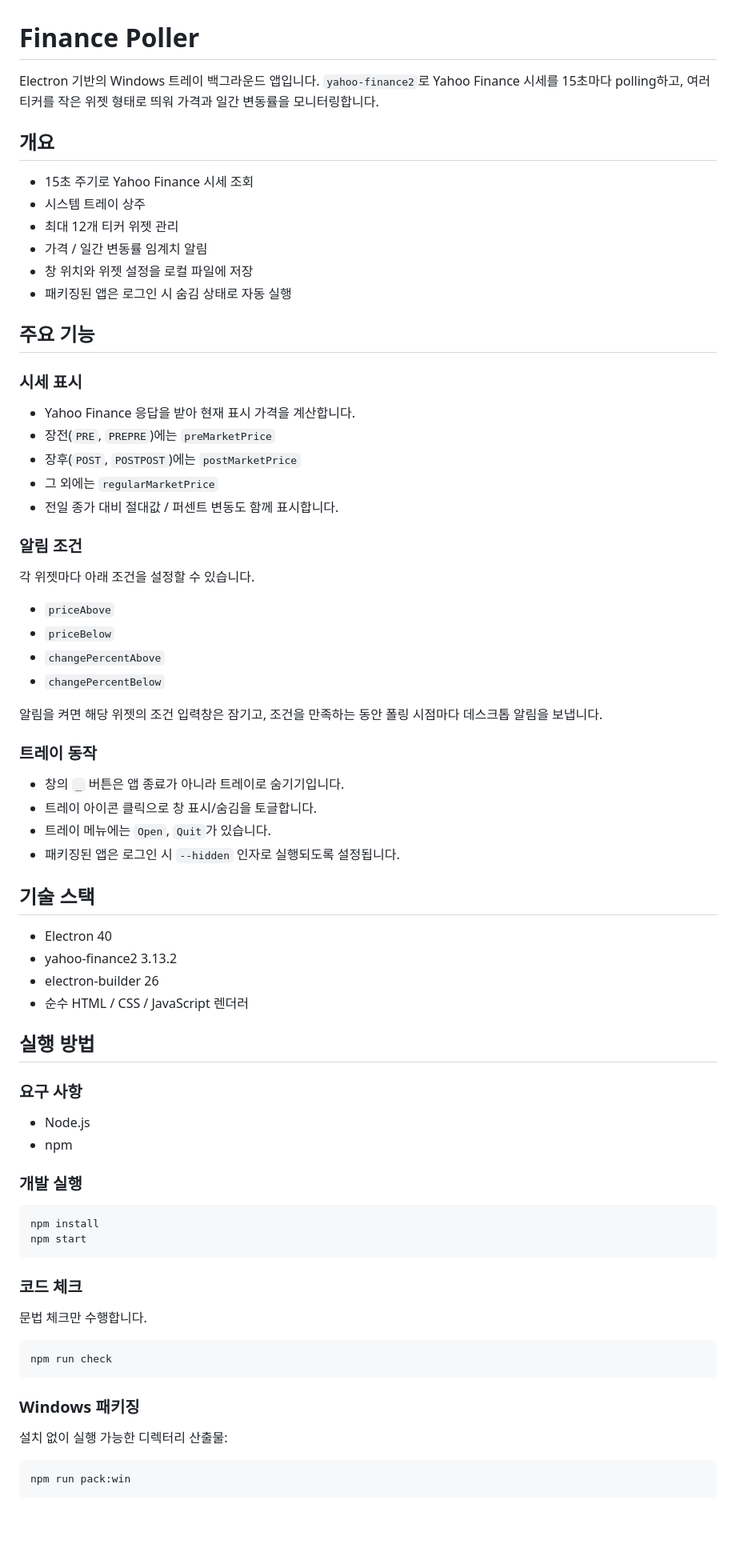
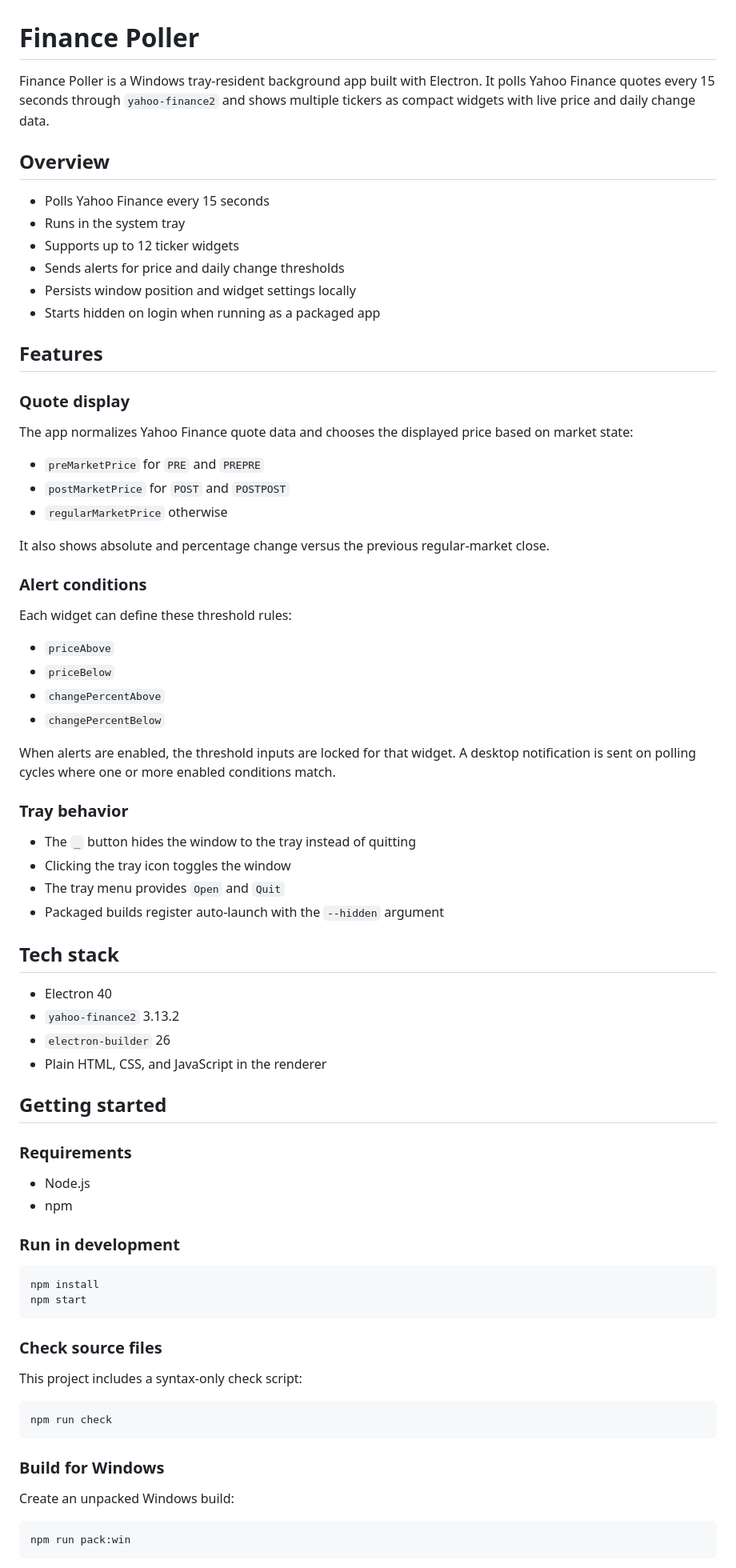
Before and after one commit to phasestarra7/finance-poller, a Markdown page: README.md, the part around one of its changes. Shown at 80% size. GitHub-like rendering; blank space fills up the shorter version.

````diff
--- a/README.md
+++ b/README.md
@@ -1,76 +1,78 @@
 # Finance Poller
 
-Electron 기반의 Windows 트레이 백그라운드 앱입니다. `yahoo-finance2`로 Yahoo Finance 시세를 15초마다 polling하고, 여러 티커를 작은 위젯 형태로 띄워 가격과 일간 변동률을 모니터링합니다.
+Finance Poller is a Windows tray-resident background app built with Electron. It polls Yahoo Finance quotes every 15 seconds through `yahoo-finance2` and shows multiple tickers as compact widgets with live price and daily change data.
 
-## 개요
+## Overview
 
-- 15초 주기로 Yahoo Finance 시세 조회
-- 시스템 트레이 상주
-- 최대 12개 티커 위젯 관리
-- 가격 / 일간 변동률 임계치 알림
-- 창 위치와 위젯 설정을 로컬 파일에 저장
-- 패키징된 앱은 로그인 시 숨김 상태로 자동 실행
+- Polls Yahoo Finance every 15 seconds
+- Runs in the system tray
+- Supports up to 12 ticker widgets
+- Sends alerts for price and daily change thresholds
+- Persists window position and widget settings locally
+- Starts hidden on login when running as a packaged app
 
-## 주요 기능
+## Features
 
-### 시세 표시
+### Quote display
 
-- Yahoo Finance 응답을 받아 현재 표시 가격을 계산합니다.
-- 장전(`PRE`, `PREPRE`)에는 `preMarketPrice`
-- 장후(`POST`, `POSTPOST`)에는 `postMarketPrice`
-- 그 외에는 `regularMarketPrice`
-- 전일 종가 대비 절대값 / 퍼센트 변동도 함께 표시합니다.
+The app normalizes Yahoo Finance quote data and chooses the displayed price based on market state:
 
-### 알림 조건
+- `preMarketPrice` for `PRE` and `PREPRE`
+- `postMarketPrice` for `POST` and `POSTPOST`
+- `regularMarketPrice` otherwise
 
-각 위젯마다 아래 조건을 설정할 수 있습니다.
+It also shows absolute and percentage change versus the previous regular-market close.
+
+### Alert conditions
+
+Each widget can define these threshold rules:
 
 - `priceAbove`
 - `priceBelow`
 - `changePercentAbove`
 - `changePercentBelow`
 
-알림을 켜면 해당 위젯의 조건 입력창은 잠기고, 조건을 만족하는 동안 폴링 시점마다 데스크톱 알림을 보냅니다.
+When alerts are enabled, the threshold inputs are locked for that widget. A desktop notification is sent on polling cycles where one or more enabled conditions match.
 
-### 트레이 동작
+### Tray behavior
 
-- 창의 `_` 버튼은 앱 종료가 아니라 트레이로 숨기기입니다.
-- 트레이 아이콘 클릭으로 창 표시/숨김을 토글합니다.
-- 트레이 메뉴에는 `Open`, `Quit`가 있습니다.
-- 패키징된 앱은 로그인 시 `--hidden` 인자로 실행되도록 설정됩니다.
+- The `_` button hides the window to the tray instead of quitting
+- Clicking the tray icon toggles the window
+- The tray menu provides `Open` and `Quit`
+- Packaged builds register auto-launch with the `--hidden` argument
 
-## 기술 스택
+## Tech stack
 
 - Electron 40
-- yahoo-finance2 3.13.2
-- electron-builder 26
-- 순수 HTML / CSS / JavaScript 렌더러
+- `yahoo-finance2` 3.13.2
+- `electron-builder` 26
+- Plain HTML, CSS, and JavaScript in the renderer
 
-## 실행 방법
+## Getting started
 
-### 요구 사항
+### Requirements
 
 - Node.js
 - npm
 
-### 개발 실행
+### Run in development
 
 ```bash
 npm install
 npm start
 ```
 
-### 코드 체크
+### Check source files
 
-문법 체크만 수행합니다.
+This project includes a syntax-only check script:
 
 ```bash
 npm run check
 ```
 
-### Windows 패키징
+### Build for Windows
 
-설치 없이 실행 가능한 디렉터리 산출물:
+Create an unpacked Windows build:
 
 ```bash
 npm run pack:win
````
Also changed, not shown: other parts of README.md (+29 -29 lines).
